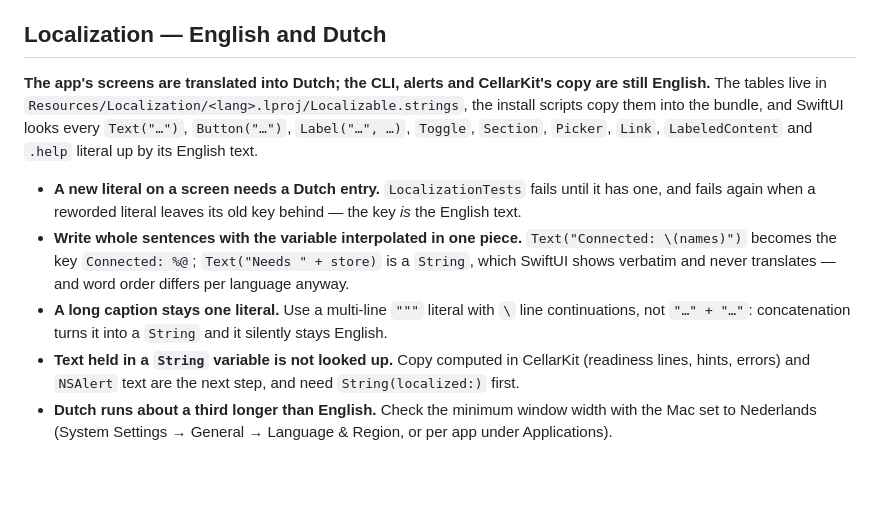
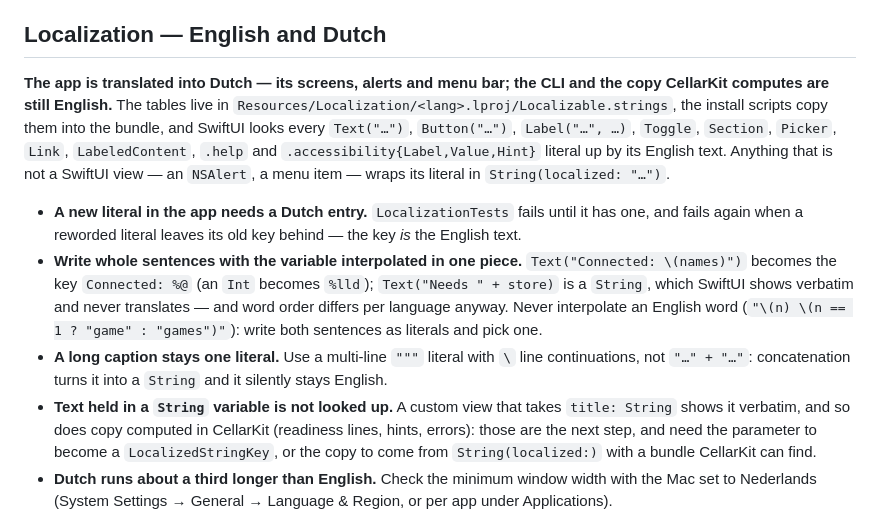
Before and after one commit to Echarnus/Cellar, a Markdown page: skills/ux.md, the part around the change. GitHub-like rendering; blank space fills up the shorter version.

Commit message:
Describe the translated alerts and menus in the UX guide

```diff
--- a/skills/ux.md
+++ b/skills/ux.md
@@ -146,20 +146,25 @@ are the external standard here; this is what it means for Cellar specifically.
 
 ## Localization — English and Dutch
 
-**The app's screens are translated into Dutch; the CLI, alerts and CellarKit's copy are still
-English.** The tables live in `Resources/Localization/<lang>.lproj/Localizable.strings`, the install
-scripts copy them into the bundle, and SwiftUI looks every `Text("…")`, `Button("…")`, `Label("…", …)`,
-`Toggle`, `Section`, `Picker`, `Link`, `LabeledContent` and `.help` literal up by its English text.
+**The app is translated into Dutch — its screens, alerts and menu bar; the CLI and the copy CellarKit
+computes are still English.** The tables live in `Resources/Localization/<lang>.lproj/Localizable.strings`,
+the install scripts copy them into the bundle, and SwiftUI looks every `Text("…")`, `Button("…")`,
+`Label("…", …)`, `Toggle`, `Section`, `Picker`, `Link`, `LabeledContent`, `.help` and
+`.accessibility{Label,Value,Hint}` literal up by its English text. Anything that is not a SwiftUI
+view — an `NSAlert`, a menu item — wraps its literal in `String(localized: "…")`.
 
-- **A new literal on a screen needs a Dutch entry.** `LocalizationTests` fails until it has one, and
+- **A new literal in the app needs a Dutch entry.** `LocalizationTests` fails until it has one, and
   fails again when a reworded literal leaves its old key behind — the key *is* the English text.
 - **Write whole sentences with the variable interpolated in one piece.** `Text("Connected: \(names)")`
-  becomes the key `Connected: %@`; `Text("Needs " + store)` is a `String`, which SwiftUI shows verbatim
-  and never translates — and word order differs per language anyway.
+  becomes the key `Connected: %@` (an `Int` becomes `%lld`); `Text("Needs " + store)` is a `String`, which SwiftUI shows verbatim
+  and never translates — and word order differs per language anyway. Never interpolate an English word
+  (`"\(n) \(n == 1 ? "game" : "games")"`): write both sentences as literals and pick one.
 - **A long caption stays one literal.** Use a multi-line `"""` literal with `\` line continuations,
   not `"…" + "…"`: concatenation turns it into a `String` and it silently stays English.
-- **Text held in a `String` variable is not looked up.** Copy computed in CellarKit (readiness lines,
-  hints, errors) and `NSAlert` text are the next step, and need `String(localized:)` first.
+- **Text held in a `String` variable is not looked up.** A custom view that takes `title: String`
+  shows it verbatim, and so does copy computed in CellarKit (readiness lines, hints, errors): those
+  are the next step, and need the parameter to become a `LocalizedStringKey`, or the copy to come
+  from `String(localized:)` with a bundle CellarKit can find.
 - **Dutch runs about a third longer than English.** Check the minimum window width with the Mac set
   to Nederlands (System Settings → General → Language & Region, or per app under Applications).
 
```
